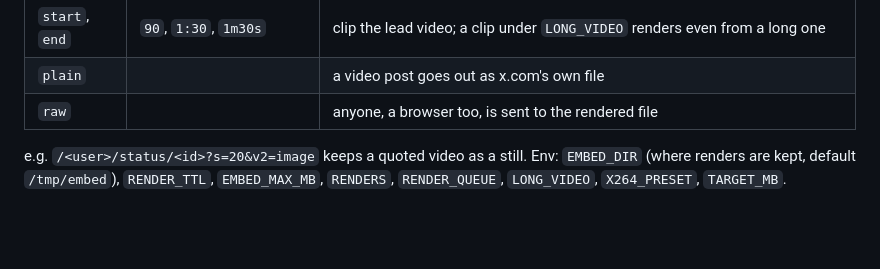
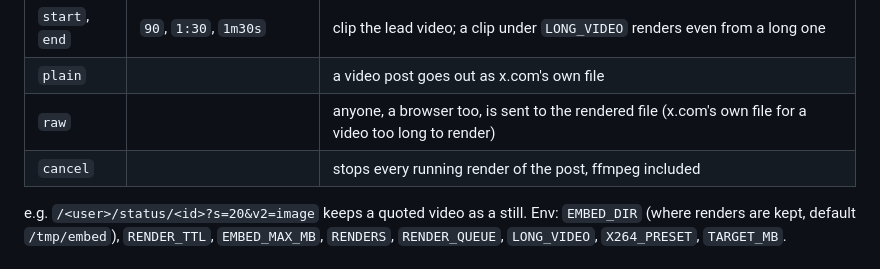
Before and after one commit to AAARRRCCC/plvr-convert, a Markdown page: README.md, the part around the change. Rendered like a GitHub page; blank space fills up the shorter version.

Commit message:
README: the cancel flag, and raw on a long video

```diff
--- a/README.md
+++ b/README.md
@@ -40,7 +40,8 @@ Flags in the link change the render (`app/flags.py`). x.com's own `s=20`,
 | `lines` | a number | cut the text there, with "Show more" |
 | `start`, `end` | `90`, `1:30`, `1m30s` | clip the lead video; a clip under `LONG_VIDEO` renders even from a long one |
 | `plain` | | a video post goes out as x.com's own file |
-| `raw` | | anyone, a browser too, is sent to the rendered file |
+| `raw` | | anyone, a browser too, is sent to the rendered file (x.com's own file for a video too long to render) |
+| `cancel` | | stops every running render of the post, ffmpeg included |
 
 e.g. `/<user>/status/<id>?s=20&v2=image` keeps a quoted video as a still.
 Env: `EMBED_DIR` (where renders are kept, default `/tmp/embed`), `RENDER_TTL`,
```
